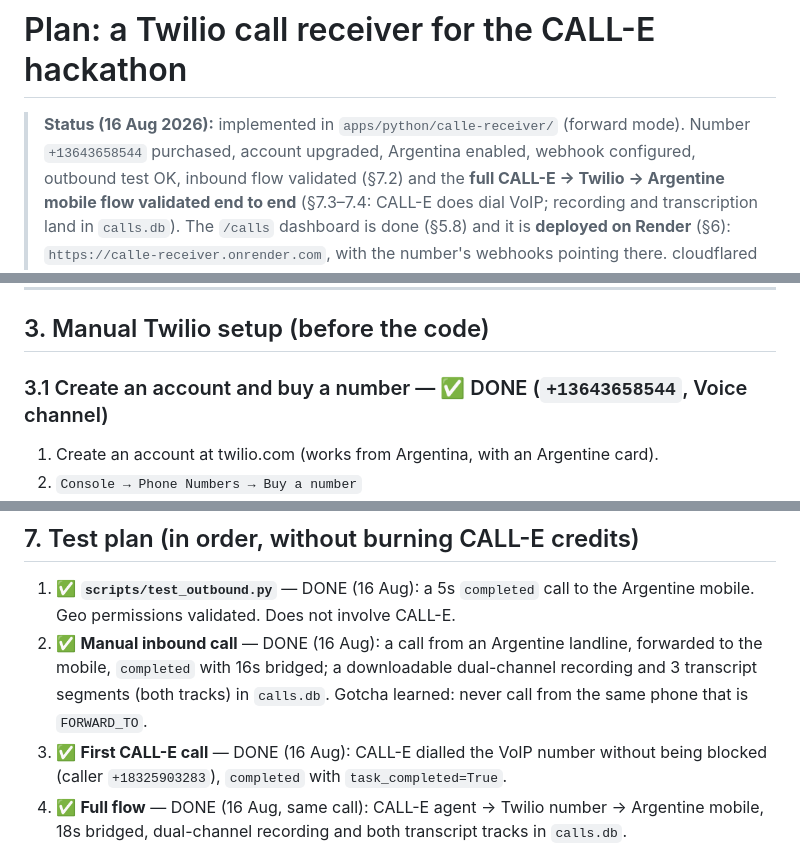
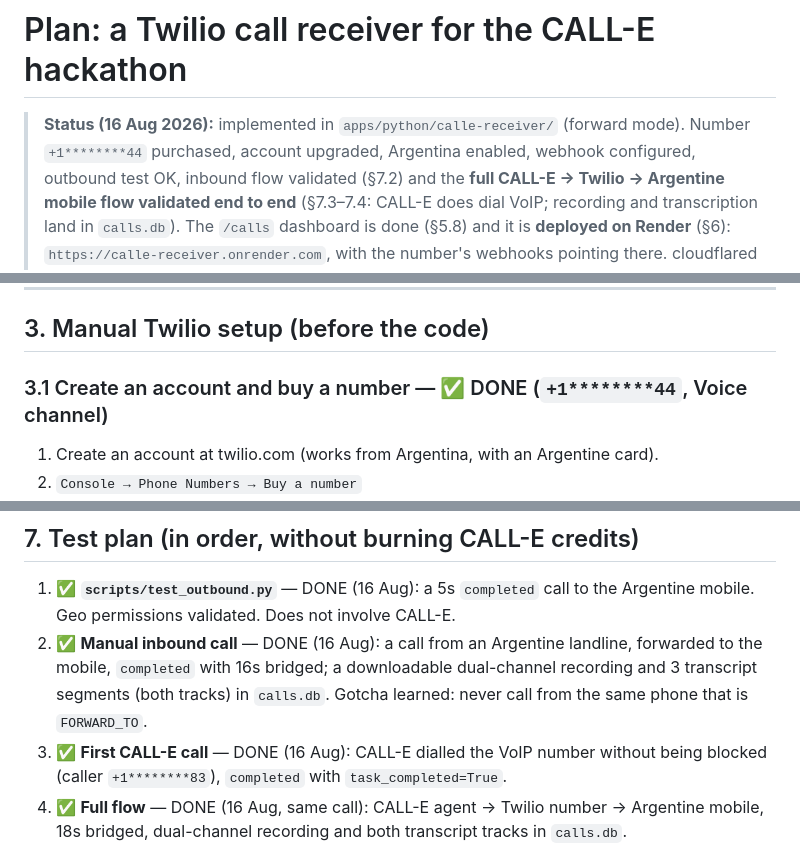
Before and after one commit to gmassello/ringdown, a Markdown page: docs/plan-twilio-calle.md, 3 parts joined by grey strips. GitHub-like rendering.

Commit message:
Mask the Twilio numbers in the plan document

```diff
--- a/docs/plan-twilio-calle.md
+++ b/docs/plan-twilio-calle.md
@@ -1,7 +1,7 @@
 # Plan: a Twilio call receiver for the CALL-E hackathon
 
 > **Status (16 Aug 2026):** implemented in `apps/python/calle-receiver/` (forward mode).
-> Number `+13643658544` purchased, account upgraded, Argentina enabled, webhook
+> Number `+1********44` purchased, account upgraded, Argentina enabled, webhook
 > configured, outbound test OK, inbound flow validated (§7.2) and the **full
 > CALL-E → Twilio → Argentine mobile flow validated end to end** (§7.3–7.4:
 > CALL-E does dial VoIP; recording and transcription land in `calls.db`). The
@@ -113,7 +113,7 @@ Twilio asks for an upgrade with US$20 of balance (see §3.2); that balance is sp
 
 ## 3. Manual Twilio setup (before the code)
 
-### 3.1 Create an account and buy a number — ✅ DONE (`+13643658544`, Voice channel)
+### 3.1 Create an account and buy a number — ✅ DONE (`+1********44`, Voice channel)
 
 1. Create an account at twilio.com (works from Argentina, with an Argentine card).
 2. `Console → Phone Numbers → Buy a number`
@@ -417,7 +417,7 @@ The advantage is a stable URL, so the Twilio config never has to be touched agai
    recording and 3 transcript segments (both tracks) in `calls.db`.
    Gotcha learned: never call from the same phone that is `FORWARD_TO`.
 3. ✅ **First CALL-E call** — DONE (16 Aug): CALL-E dialled the VoIP number without
-   being blocked (caller `+18325903283`), `completed` with `task_completed=True`.
+   being blocked (caller `+1********83`), `completed` with `task_completed=True`.
 4. ✅ **Full flow** — DONE (16 Aug, same call): CALL-E agent → Twilio number → Argentine
    mobile, 18s bridged, dual-channel recording and both transcript tracks in `calls.db`.
 5. ✅ **Video rehearsal** — DONE (20 Aug): the trial message does not appear (the account
```
